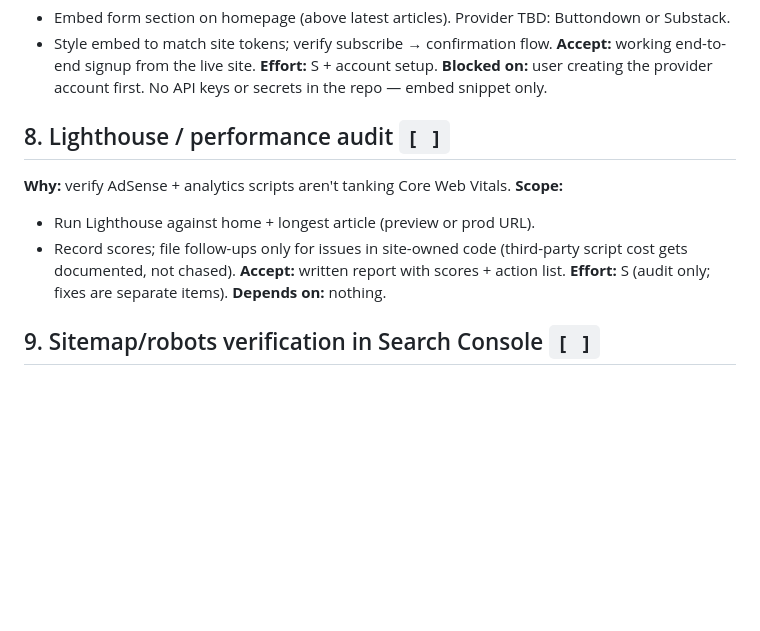
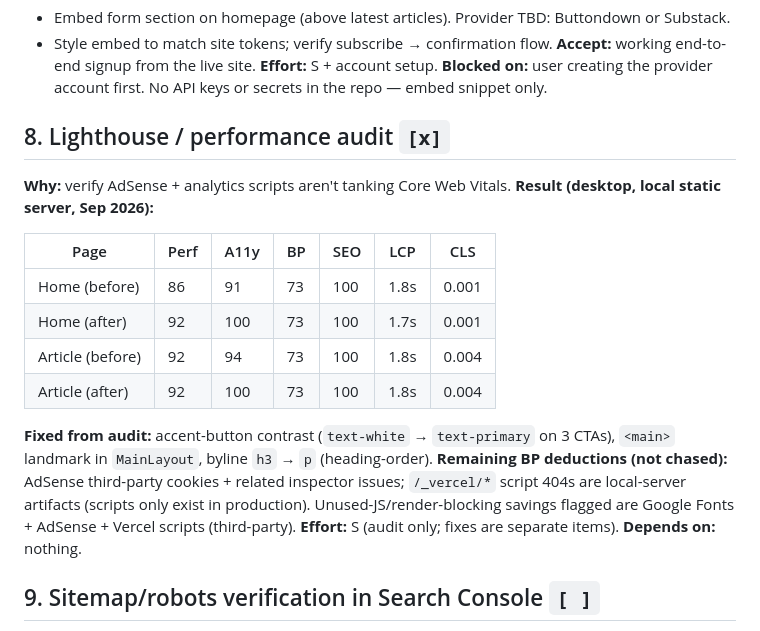
Before and after one commit to SRVSRR/Astro-Media-Reviews, a Markdown page: ROADMAP.md, the part around one of its changes. GitHub-like rendering; blank space fills up the shorter version.

Commit message:
Chore: mark roadmap items complete and document new components

```diff
--- a/ROADMAP.md
+++ b/ROADMAP.md
@@ -86,14 +86,25 @@ ToC → progress bar → newsletter → lighthouse → search console.
 **Blocked on:** user creating the provider account first. No API keys or
 secrets in the repo — embed snippet only.
 
-## 8. Lighthouse / performance audit `[ ]`
+## 8. Lighthouse / performance audit `[x]`
 
 **Why:** verify AdSense + analytics scripts aren't tanking Core Web Vitals.
-**Scope:**
-- Run Lighthouse against home + longest article (preview or prod URL).
-- Record scores; file follow-ups only for issues in site-owned code
-  (third-party script cost gets documented, not chased).
-**Accept:** written report with scores + action list.
+**Result (desktop, local static server, Sep 2026):**
+
+| Page | Perf | A11y | BP | SEO | LCP | CLS |
+|------|------|------|----|-----|-----|-----|
+| Home (before) | 86 | 91 | 73 | 100 | 1.8s | 0.001 |
+| Home (after) | 92 | 100 | 73 | 100 | 1.7s | 0.001 |
+| Article (before) | 92 | 94 | 73 | 100 | 1.8s | 0.004 |
+| Article (after) | 92 | 100 | 73 | 100 | 1.8s | 0.004 |
+
+**Fixed from audit:** accent-button contrast (`text-white` → `text-primary`
+on 3 CTAs), `<main>` landmark in `MainLayout`, byline `h3` → `p`
+(heading-order).
+**Remaining BP deductions (not chased):** AdSense third-party cookies +
+related inspector issues; `/_vercel/*` script 404s are local-server
+artifacts (scripts only exist in production). Unused-JS/render-blocking
+savings flagged are Google Fonts + AdSense + Vercel scripts (third-party).
 **Effort:** S (audit only; fixes are separate items). **Depends on:** nothing.
 
 ## 9. Sitemap/robots verification in Search Console `[ ]`
```
Also changed, not shown: other parts of ROADMAP.md (+6 -6 lines), AGENTS.md (+1 -0 lines).
